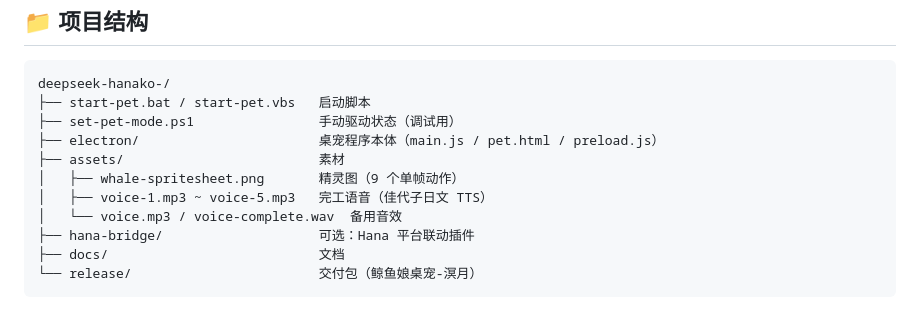
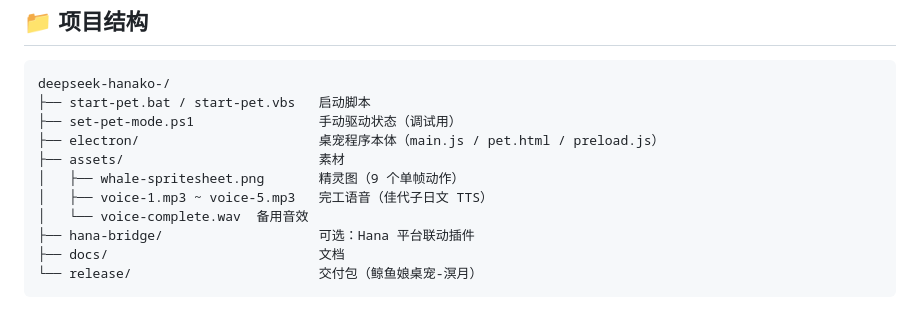
Before and after one commit to qianshanfengyu/deepseek-hanako-, a Markdown page: README.md, the part around the change. Drawn GitHub-style.

Commit message:
README 修正：项目结构移除已删除的 voice.mp3

```diff
--- a/README.md
+++ b/README.md
@@ -72,7 +72,7 @@ deepseek-hanako-/
 ├── assets/                         素材
 │   ├── whale-spritesheet.png       精灵图（9 个单帧动作）
 │   ├── voice-1.mp3 ~ voice-5.mp3   完工语音（佳代子日文 TTS）
-│   └── voice.mp3 / voice-complete.wav  备用音效
+│   └── voice-complete.wav  备用音效
 ├── hana-bridge/                    可选：Hana 平台联动插件
 ├── docs/                           文档
 └── release/                        交付包（鲸鱼娘桌宠-溟月）
```
